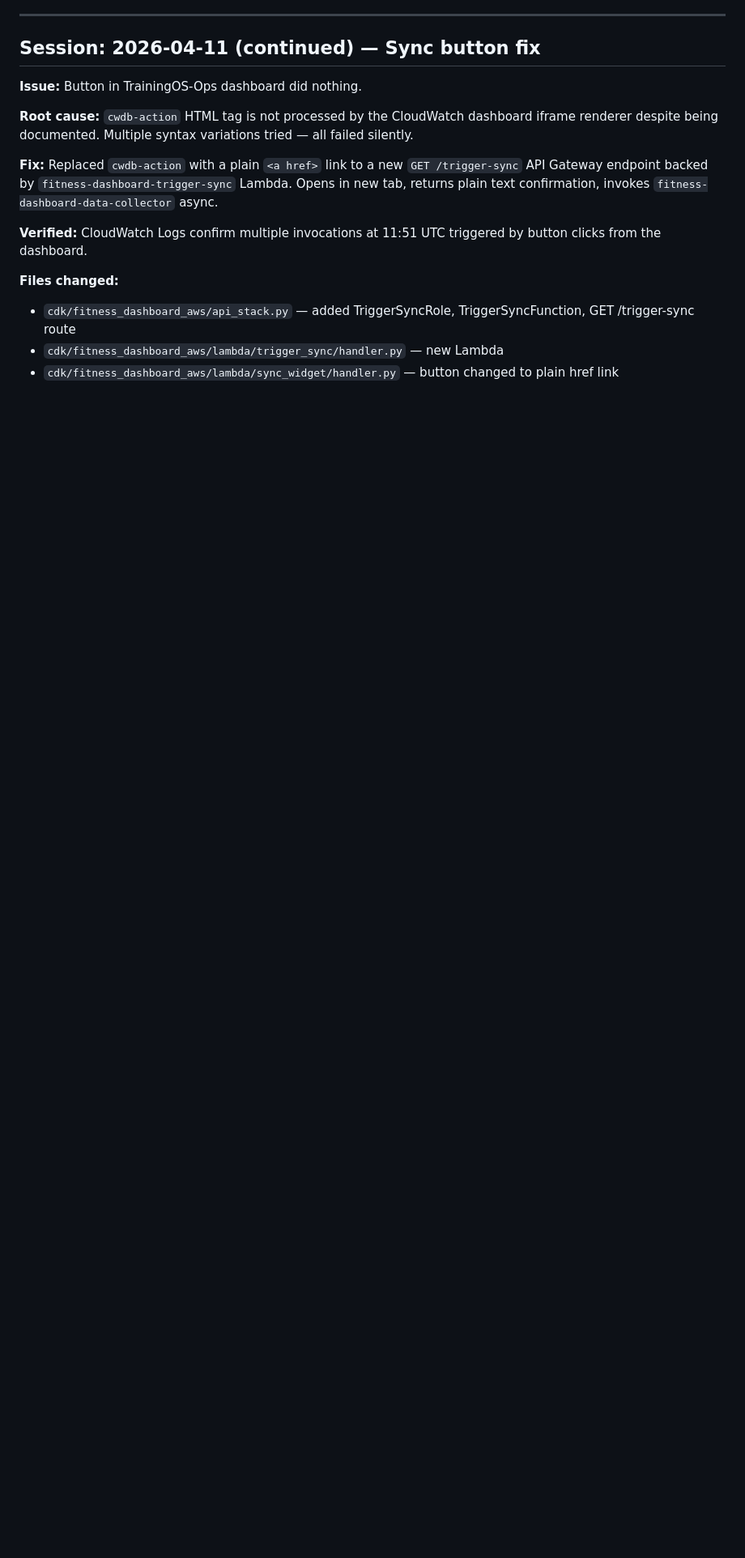
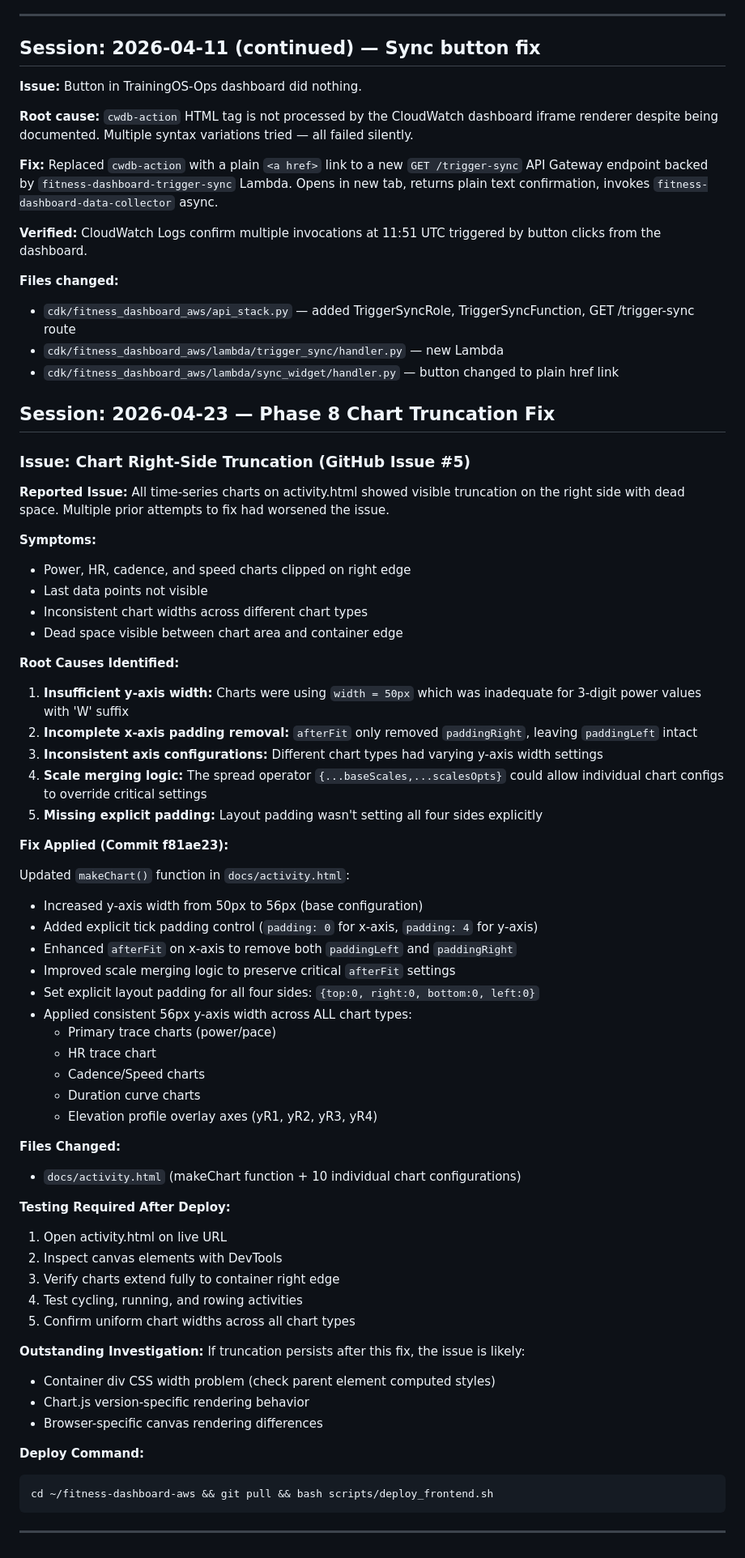
Before and after one commit to lee-hop-dev/fitness-dashboard-aws, a Markdown page: CHANGELOG.md, the part around the change. Shown at 81% size. Drawn GitHub-style; blank space fills up the shorter version.

Commit message:
docs(phase8): add CHANGELOG entry for chart truncation fix
Documents the resolution of GitHub issue #5 with detailed
root cause analysis, fix description, and verification steps.

````diff
--- a/CHANGELOG.md
+++ b/CHANGELOG.md
@@ -156,3 +156,61 @@ Console: https://eu-west-2.console.aws.amazon.com/lambda/home?region=eu-west-2#/
 - `cdk/fitness_dashboard_aws/api_stack.py` — added TriggerSyncRole, TriggerSyncFunction, GET /trigger-sync route
 - `cdk/fitness_dashboard_aws/lambda/trigger_sync/handler.py` — new Lambda
 - `cdk/fitness_dashboard_aws/lambda/sync_widget/handler.py` — button changed to plain href link
+
+## Session: 2026-04-23 — Phase 8 Chart Truncation Fix
+
+### Issue: Chart Right-Side Truncation (GitHub Issue #5)
+
+**Reported Issue:** All time-series charts on activity.html showed visible truncation on the right side with dead space. Multiple prior attempts to fix had worsened the issue.
+
+**Symptoms:**
+- Power, HR, cadence, and speed charts clipped on right edge
+- Last data points not visible
+- Inconsistent chart widths across different chart types
+- Dead space visible between chart area and container edge
+
+**Root Causes Identified:**
+
+1. **Insufficient y-axis width:** Charts were using `width = 50px` which was inadequate for 3-digit power values with 'W' suffix
+2. **Incomplete x-axis padding removal:** `afterFit` only removed `paddingRight`, leaving `paddingLeft` intact
+3. **Inconsistent axis configurations:** Different chart types had varying y-axis width settings
+4. **Scale merging logic:** The spread operator `{...baseScales,...scalesOpts}` could allow individual chart configs to override critical settings
+5. **Missing explicit padding:** Layout padding wasn't setting all four sides explicitly
+
+**Fix Applied (Commit f81ae23):**
+
+Updated `makeChart()` function in `docs/activity.html`:
+- Increased y-axis width from 50px to 56px (base configuration)
+- Added explicit tick padding control (`padding: 0` for x-axis, `padding: 4` for y-axis)
+- Enhanced `afterFit` on x-axis to remove both `paddingLeft` and `paddingRight`
+- Improved scale merging logic to preserve critical `afterFit` settings
+- Set explicit layout padding for all four sides: `{top:0, right:0, bottom:0, left:0}`
+- Applied consistent 56px y-axis width across ALL chart types:
+  * Primary trace charts (power/pace)
+  * HR trace chart
+  * Cadence/Speed charts
+  * Duration curve charts
+  * Elevation profile overlay axes (yR1, yR2, yR3, yR4)
+
+**Files Changed:**
+- `docs/activity.html` (makeChart function + 10 individual chart configurations)
+
+**Testing Required After Deploy:**
+1. Open activity.html on live URL
+2. Inspect canvas elements with DevTools
+3. Verify charts extend fully to container right edge
+4. Test cycling, running, and rowing activities
+5. Confirm uniform chart widths across all chart types
+
+**Outstanding Investigation:**
+If truncation persists after this fix, the issue is likely:
+- Container div CSS width problem (check parent element computed styles)
+- Chart.js version-specific rendering behavior
+- Browser-specific canvas rendering differences
+
+**Deploy Command:**
+```bash
+cd ~/fitness-dashboard-aws && git pull && bash scripts/deploy_frontend.sh
+```
+
+---
````
